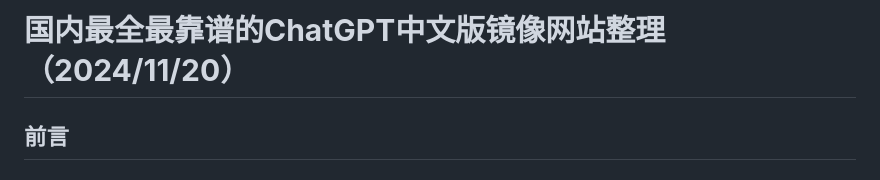
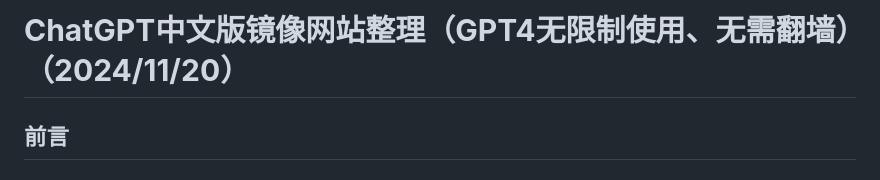
Before and after one commit to chatgptmirrors/chatgpt-site, a Markdown page: README.md, the part around the change. Rendered like a GitHub page.

```diff
--- a/README.md
+++ b/README.md
@@ -1,4 +1,4 @@
-# **国内最全最靠谱的ChatGPT中文版镜像网站整理（2024/11/20）**
+# **ChatGPT中文版镜像网站整理（GPT4无限制使用、无需翻墙）（2024/11/20）**
 
 ## **前言**
 
```
